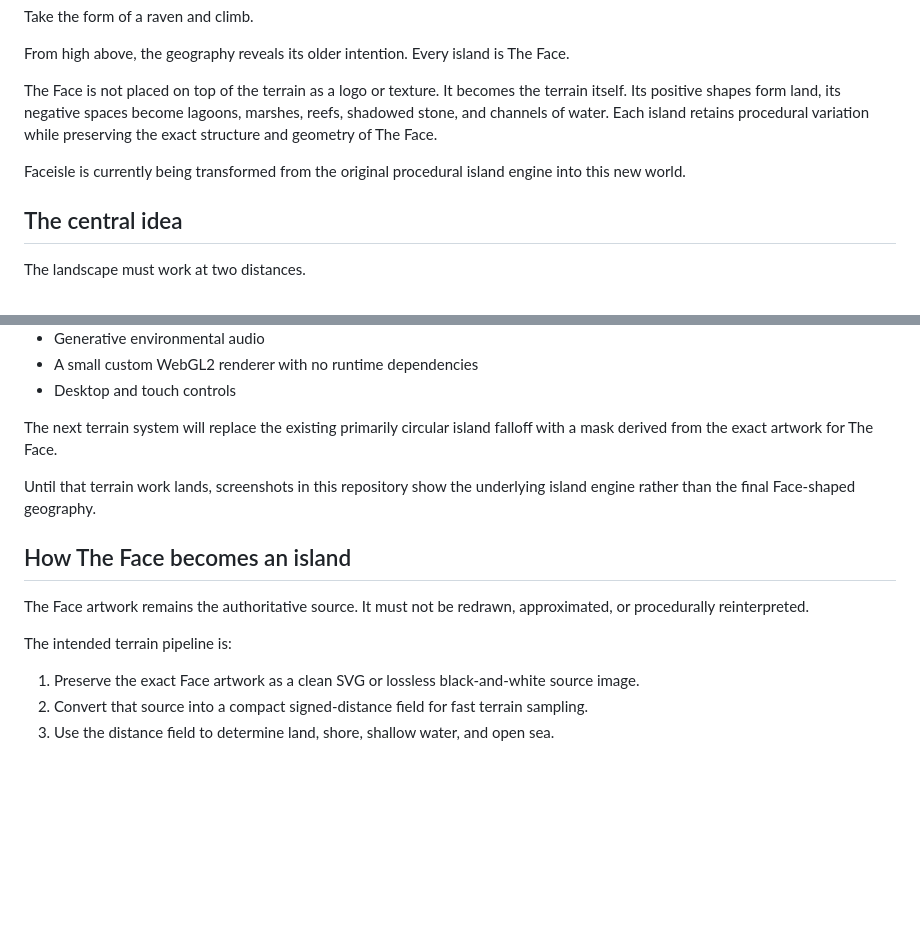
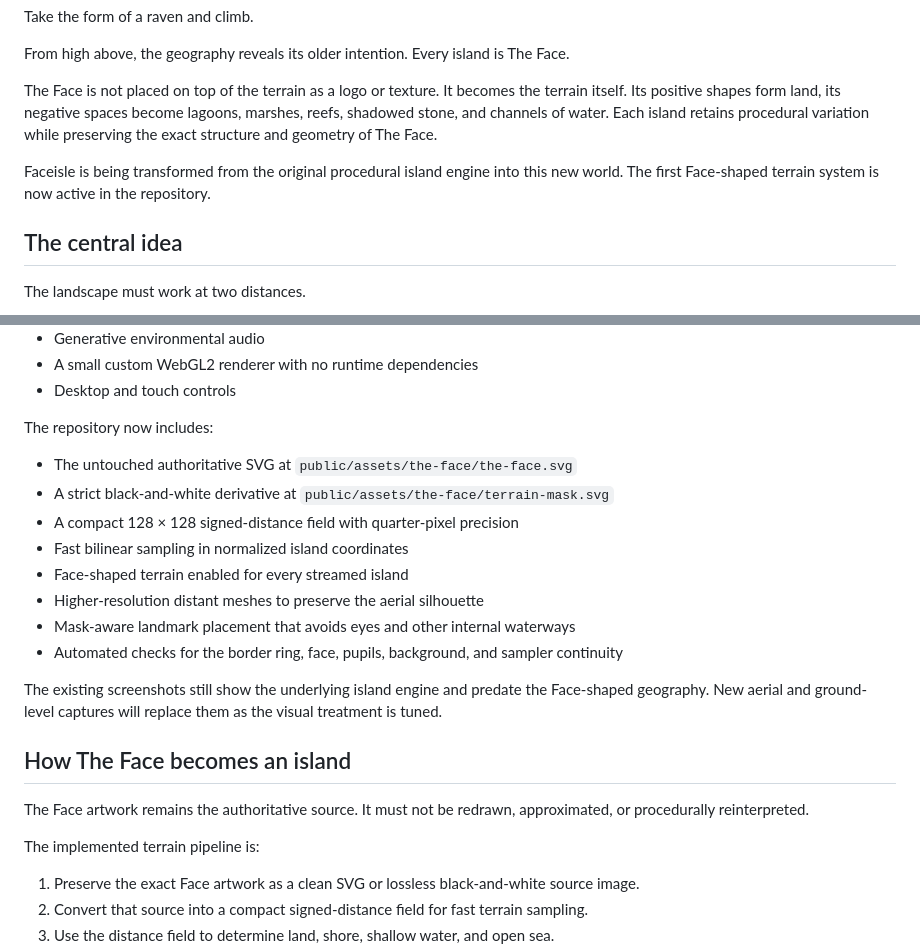
Before and after one commit to faceofrobin/faceisle, a Markdown page: README.md, 2 parts joined by grey strips. GitHub-like rendering; blank space fills up the shorter version.

Commit message:
Document implemented Face terrain pipeline

```diff
--- a/README.md
+++ b/README.md
@@ -10,7 +10,7 @@ From high above, the geography reveals its older intention. Every island is The
 
 The Face is not placed on top of the terrain as a logo or texture. It becomes the terrain itself. Its positive shapes form land, its negative spaces become lagoons, marshes, reefs, shadowed stone, and channels of water. Each island retains procedural variation while preserving the exact structure and geometry of The Face.
 
-Faceisle is currently being transformed from the original procedural island engine into this new world.
+Faceisle is being transformed from the original procedural island engine into this new world. The first Face-shaped terrain system is now active in the repository.
 
 ## The central idea
 
@@ -39,15 +39,24 @@ The existing engine already provides:
 - A small custom WebGL2 renderer with no runtime dependencies
 - Desktop and touch controls
 
-The next terrain system will replace the existing primarily circular island falloff with a mask derived from the exact artwork for The Face.
+The repository now includes:
 
-Until that terrain work lands, screenshots in this repository show the underlying island engine rather than the final Face-shaped geography.
+- The untouched authoritative SVG at `public/assets/the-face/the-face.svg`
+- A strict black-and-white derivative at `public/assets/the-face/terrain-mask.svg`
+- A compact 128 × 128 signed-distance field with quarter-pixel precision
+- Fast bilinear sampling in normalized island coordinates
+- Face-shaped terrain enabled for every streamed island
+- Higher-resolution distant meshes to preserve the aerial silhouette
+- Mask-aware landmark placement that avoids eyes and other internal waterways
+- Automated checks for the border ring, face, pupils, background, and sampler continuity
+
+The existing screenshots still show the underlying island engine and predate the Face-shaped geography. New aerial and ground-level captures will replace them as the visual treatment is tuned.
 
 ## How The Face becomes an island
 
 The Face artwork remains the authoritative source. It must not be redrawn, approximated, or procedurally reinterpreted.
 
-The intended terrain pipeline is:
+The implemented terrain pipeline is:
 
 1. Preserve the exact Face artwork as a clean SVG or lossless black-and-white source image.
 2. Convert that source into a compact signed-distance field for fast terrain sampling.
```
